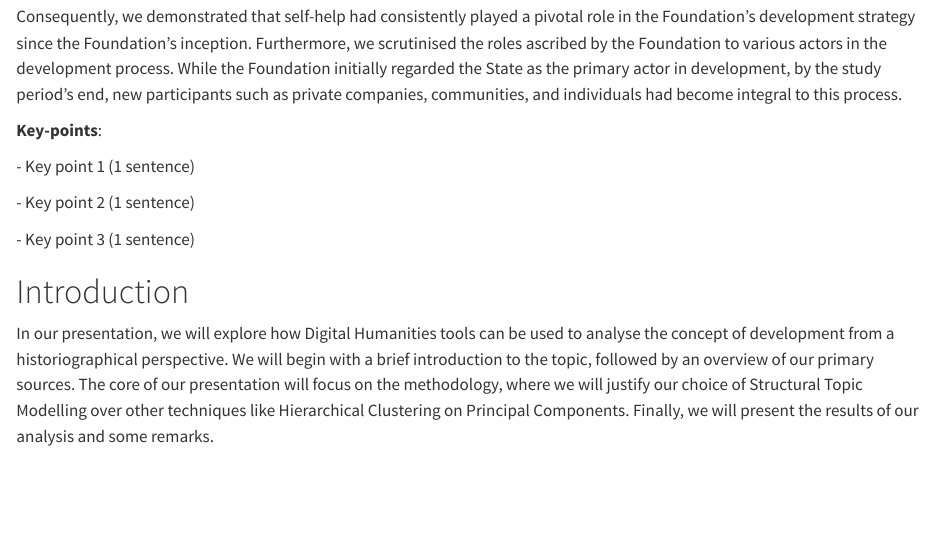
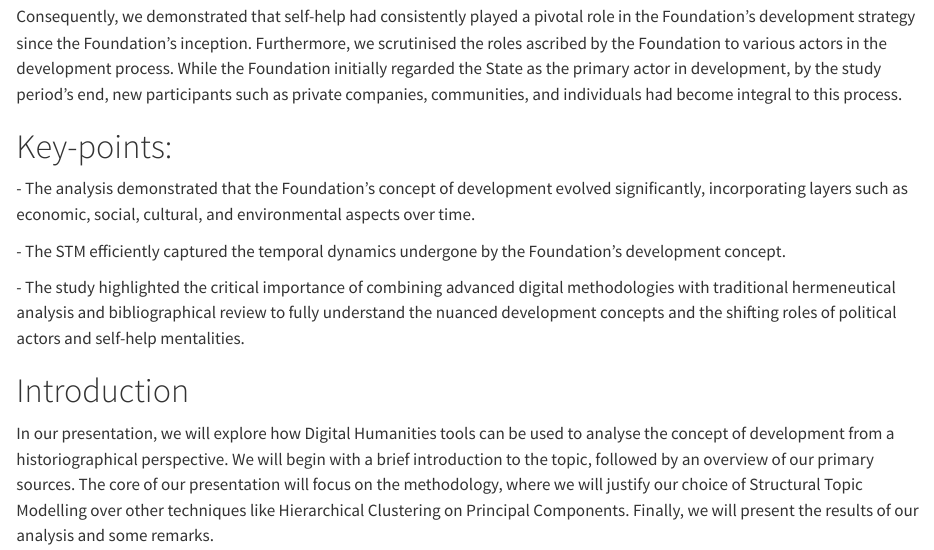
Before and after one commit to ivanldf13/DigiHistCH24_IldF, a Quarto document (submission/index.qmd): the page in a window 1100 px wide, from 770 px down. Rendered offline with R 4.5, knitr and Pandoc in place of Quarto, with nearby package versions.

Commit message:
Update index.qmd

```diff
--- a/submission/index.qmd
+++ b/submission/index.qmd
@@ -39,13 +39,15 @@ its actions even after the formalisation of the development concept. In this sen
 
 Consequently, we demonstrated that self-help had consistently played a pivotal role in the Foundation’s development strategy since the Foundation’s inception. Furthermore, we scrutinised the roles ascribed by the Foundation to various actors in the development process. While the Foundation initially regarded the State as the primary actor in development, by the study period’s end, new participants such as private companies, communities, and individuals had become integral to this process.
 
-**Key-points**:
 
-\- Key point 1 (1 sentence)
+# Key-points:
 
-\- Key point 2 (1 sentence)
+\- The analysis demonstrated that the Foundation's concept of development evolved significantly, incorporating layers such as economic, social, cultural, and environmental aspects over time.
 
-\- Key point 3 (1 sentence)
+\- The STM efficiently captured the temporal dynamics undergone by the Foundation's development concept.
+
+\- The study highlighted the critical importance of combining advanced digital methodologies with traditional hermeneutical analysis and bibliographical review to fully understand the nuanced development concepts and the shifting roles of political actors and self-help mentalities.
+
 
 # Introduction
 
```
